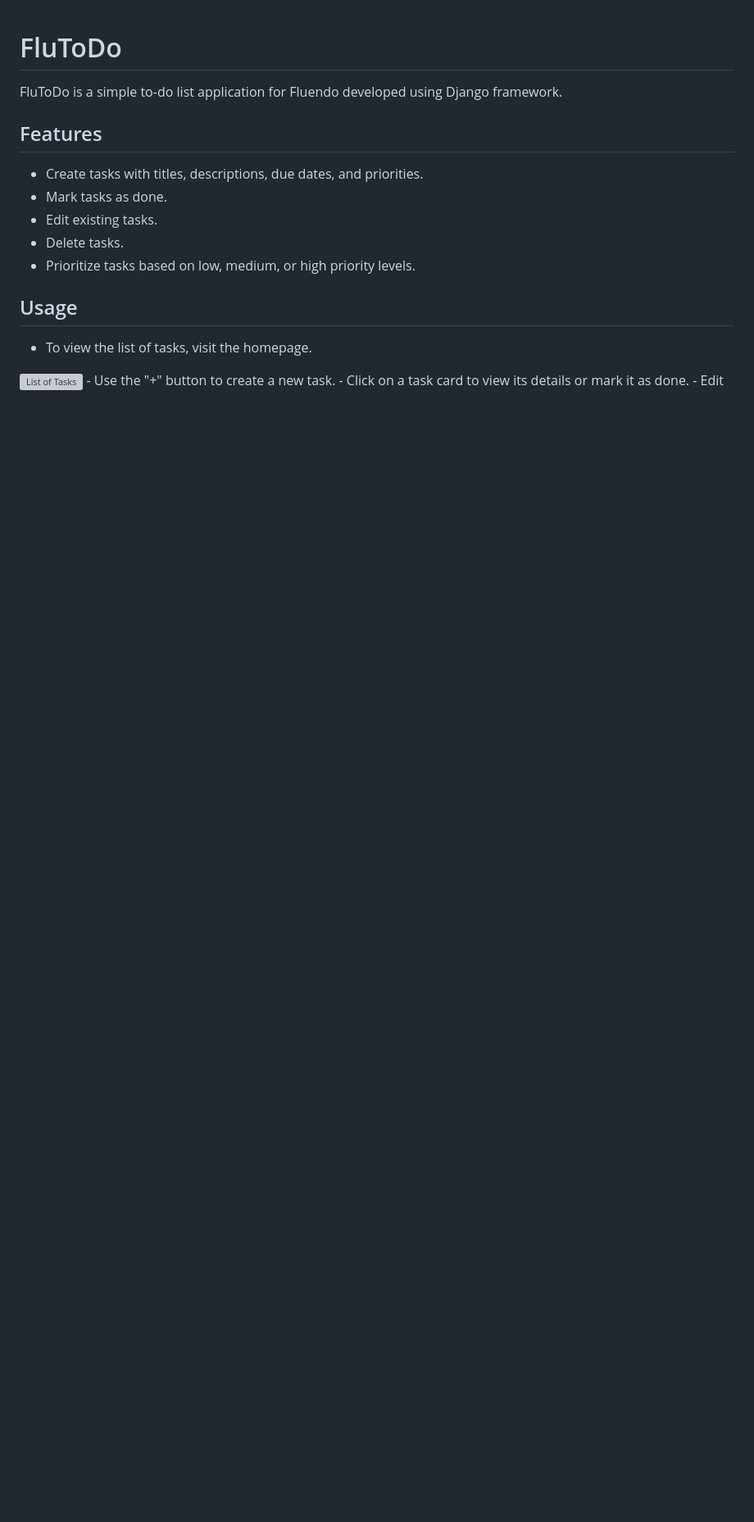
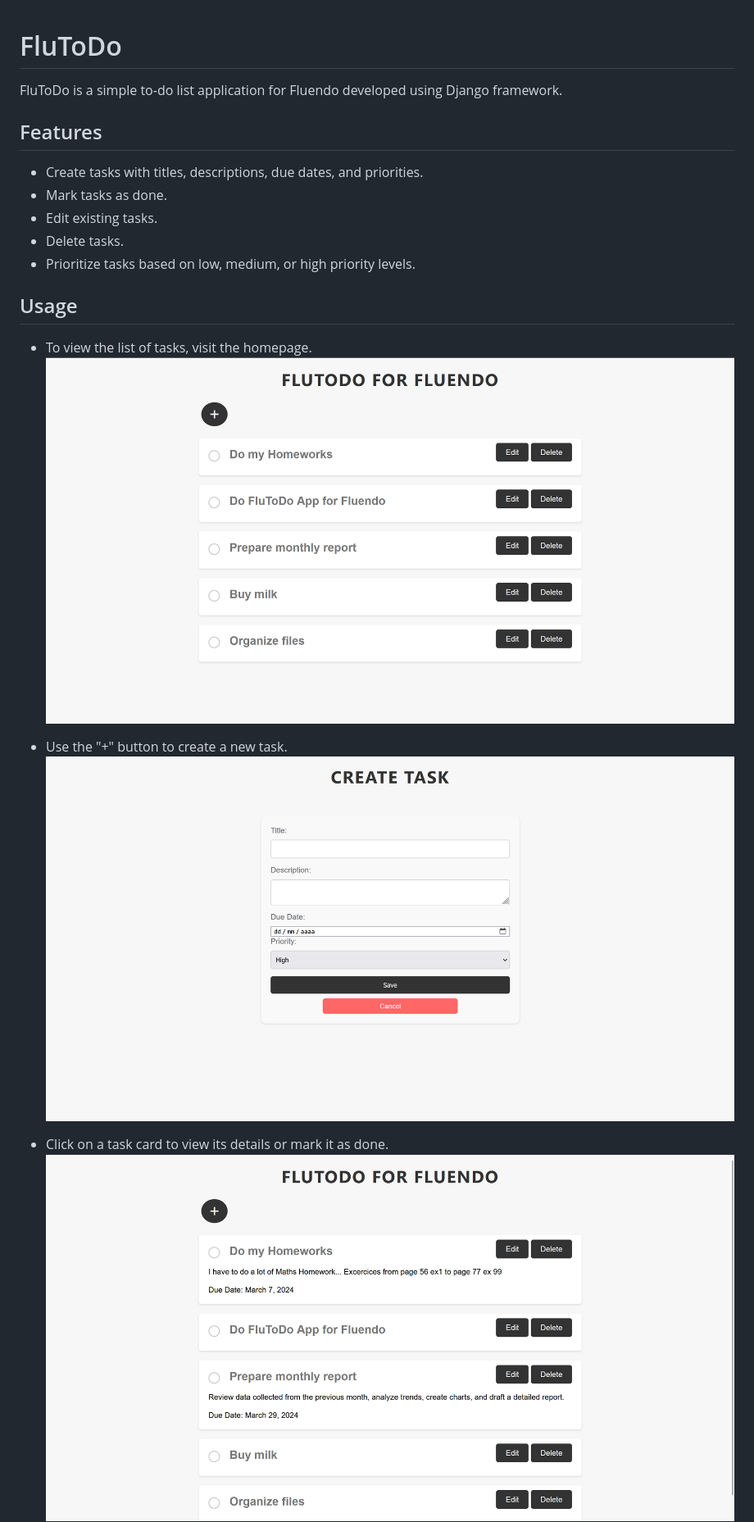
Before and after one commit to SuGarcias/FluToDoApp, a Markdown page: README.md, the part around the change printed below. Shown: that part at 82% size. Rendered like a GitHub page; pictures changed too: img/onClick.png, img/taskList.png; blank space fills up the shorter version; grey boxes are pictures that could not be loaded.

```diff
--- a/README.md
+++ b/README.md
@@ -13,7 +13,12 @@ FluToDo is a simple to-do list application for Fluendo developed using Django fr
 ## Usage
 
 - To view the list of tasks, visit the homepage.
-<img src="img/taskList" alt="List of Tasks" width="200" height="200">
+![List of Tasks](/img/taskList.png)
+
 - Use the "+" button to create a new task.
+![Create new Task](/img/createTask.png)
+
 - Click on a task card to view its details or mark it as done.
+![Tasks Details on Click](/img/onClick.png)
+
 - Edit or delete tasks using the provided buttons.
```
Also changed, not shown: other parts of README.md (+3 -0 lines), image.png (added), img/onCheck.png (added), 1 other file.
